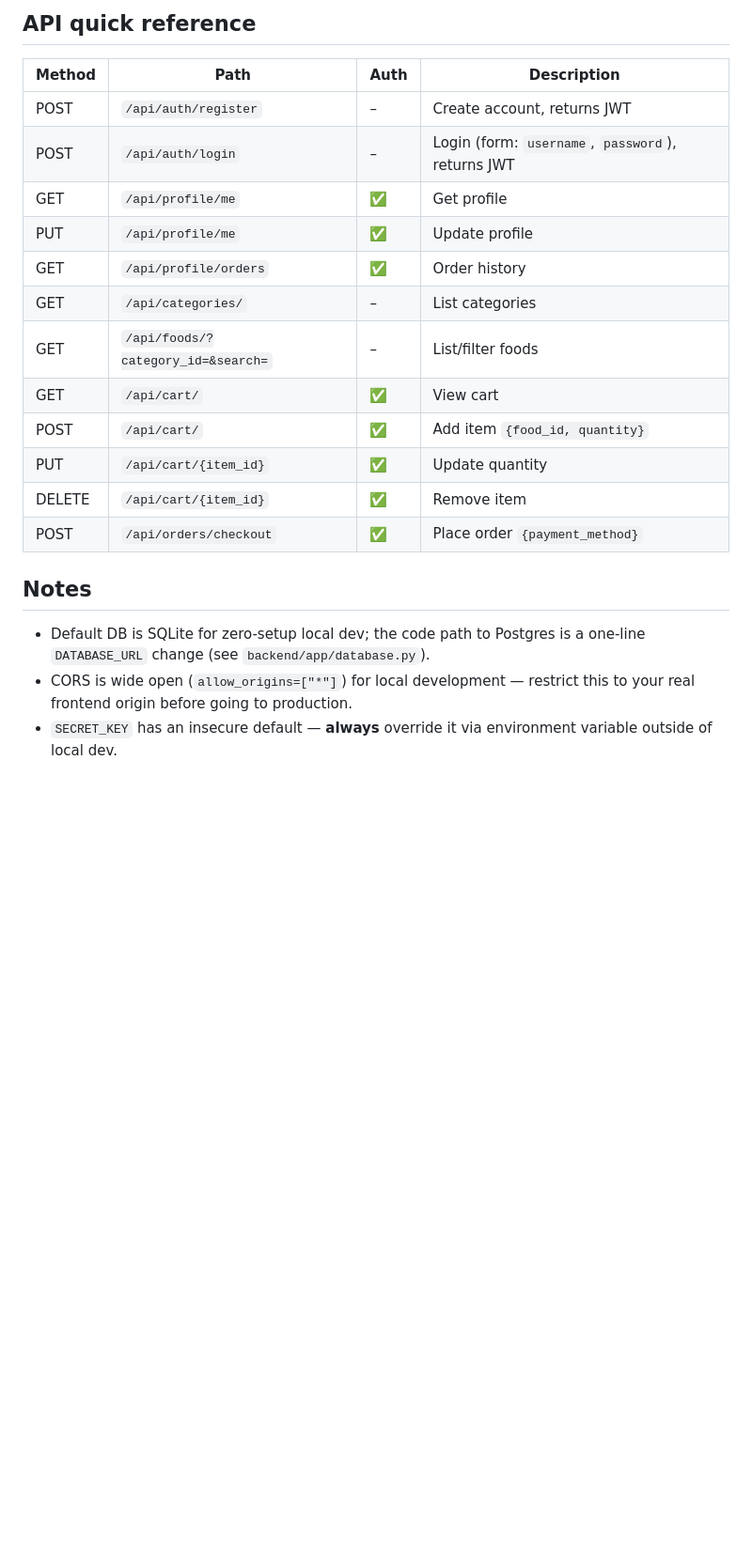
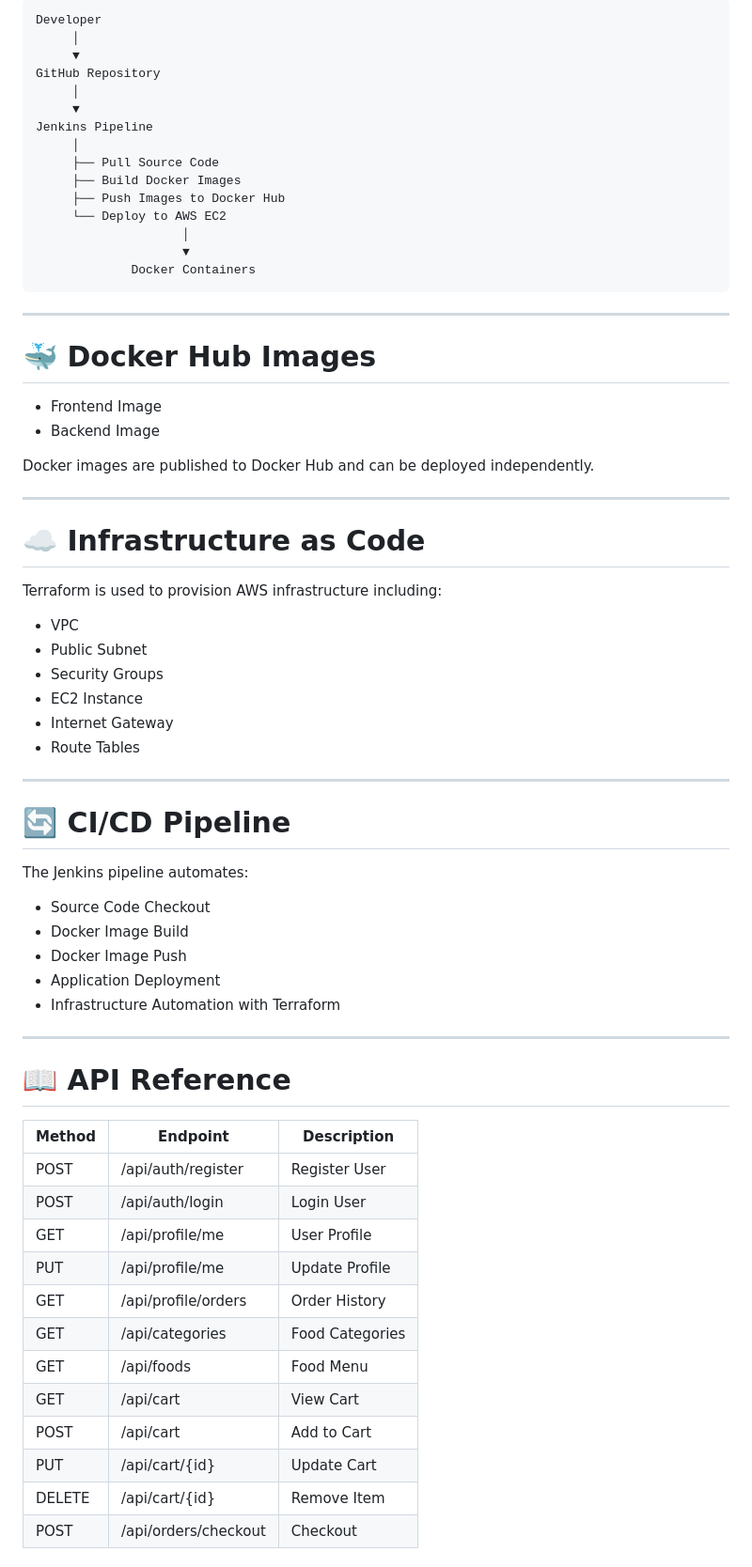
Before and after one commit to CloudFlamedev/flame-restaurant, a Markdown page: README.md, the part around one of its changes. Shown at 94% size. Rendered like a GitHub page; blank space fills up the shorter version.

Commit message:
Revise README for clarity and additional details
Updated README to enhance project description, features, and instructions.

````diff
--- a/README.md
+++ b/README.md
@@ -81,26 +167,72 @@ so it maps cleanly onto a real pipeline:
 
-## API quick reference
+```
+Developer
+     │
+     ▼
+GitHub Repository
+     │
+     ▼
+Jenkins Pipeline
+     │
+     ├── Pull Source Code
+     ├── Build Docker Images
+     ├── Push Images to Docker Hub
+     └── Deploy to AWS EC2
+                    │
+                    ▼
+             Docker Containers
+```
 
-| Method | Path | Auth | Description |
-|---|---|---|---|
-| POST | `/api/auth/register` | – | Create account, returns JWT |
-| POST | `/api/auth/login` | – | Login (form: `username`, `password`), returns JWT |
-| GET | `/api/profile/me` | ✅ | Get profile |
-| PUT | `/api/profile/me` | ✅ | Update profile |
-| GET | `/api/profile/orders` | ✅ | Order history |
-| GET | `/api/categories/` | – | List categories |
-| GET | `/api/foods/?category_id=&search=` | – | List/filter foods |
-| GET | `/api/cart/` | ✅ | View cart |
-| POST | `/api/cart/` | ✅ | Add item `{food_id, quantity}` |
-| PUT | `/api/cart/{item_id}` | ✅ | Update quantity |
-| DELETE | `/api/cart/{item_id}` | ✅ | Remove item |
-| POST | `/api/orders/checkout` | ✅ | Place order `{payment_method}` |
+---
 
-## Notes
+# 🐳 Docker Hub Images
 
-- Default DB is SQLite for zero-setup local dev; the code path to Postgres is a
-  one-line `DATABASE_URL` change (see `backend/app/database.py`).
-- CORS is wide open (`allow_origins=["*"]`) for local development — restrict this
-  to your real frontend origin before going to production.
-- `SECRET_KEY` has an insecure default — **always** override it via environment
-  variable outside of local dev.
+- Frontend Image
+- Backend Image
+
+Docker images are published to Docker Hub and can be deployed independently.
+
+---
+
+# ☁️ Infrastructure as Code
+
+Terraform is used to provision AWS infrastructure including:
+
+- VPC
+- Public Subnet
+- Security Groups
+- EC2 Instance
+- Internet Gateway
+- Route Tables
+
+---
+
+# 🔄 CI/CD Pipeline
+
+The Jenkins pipeline automates:
+
+- Source Code Checkout
+- Docker Image Build
+- Docker Image Push
+- Application Deployment
+- Infrastructure Automation with Terraform
+
+---
+
+# 📖 API Reference
+
+| Method | Endpoint | Description |
+|---------|----------------------------|-----------------------------|
+| POST | /api/auth/register | Register User |
+| POST | /api/auth/login | Login User |
+| GET | /api/profile/me | User Profile |
+| PUT | /api/profile/me | Update Profile |
+| GET | /api/profile/orders | Order History |
+| GET | /api/categories | Food Categories |
+| GET | /api/foods | Food Menu |
+| GET | /api/cart | View Cart |
+| POST | /api/cart | Add to Cart |
+| PUT | /api/cart/{id} | Update Cart |
+| DELETE | /api/cart/{id} | Remove Item |
+| POST | /api/orders/checkout | Checkout |
+
````
Also changed, not shown: other parts of README.md (+144 -46 lines).
